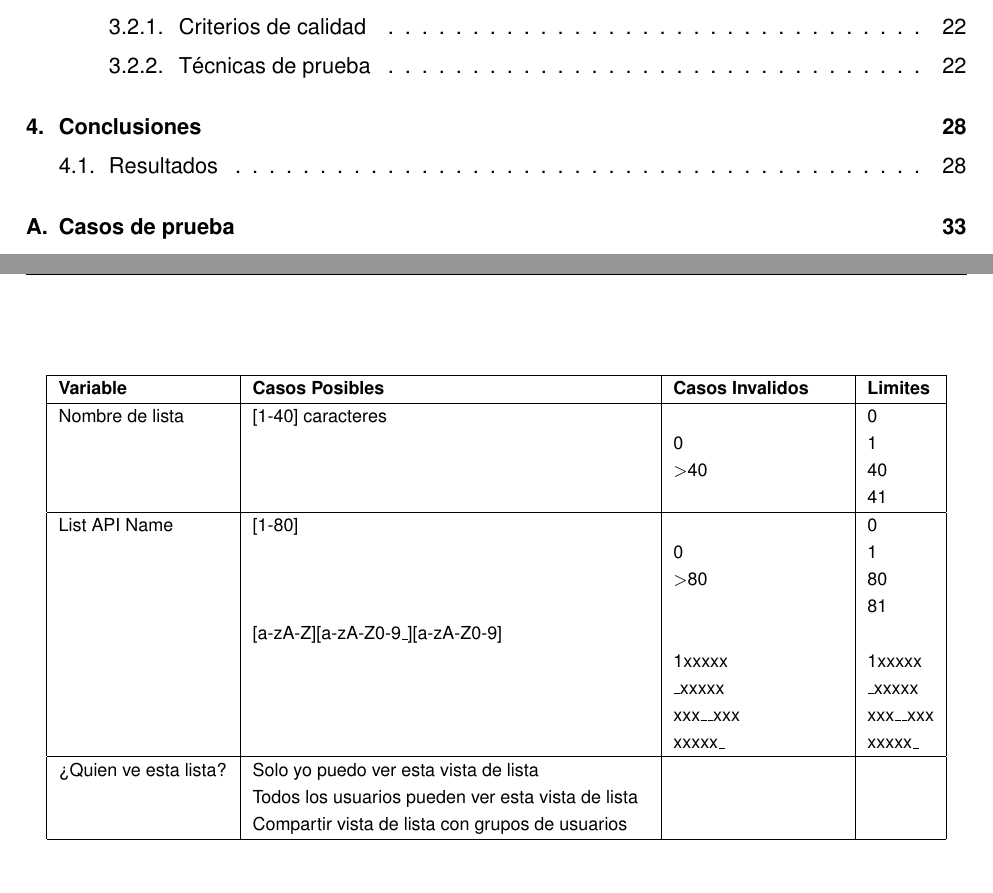
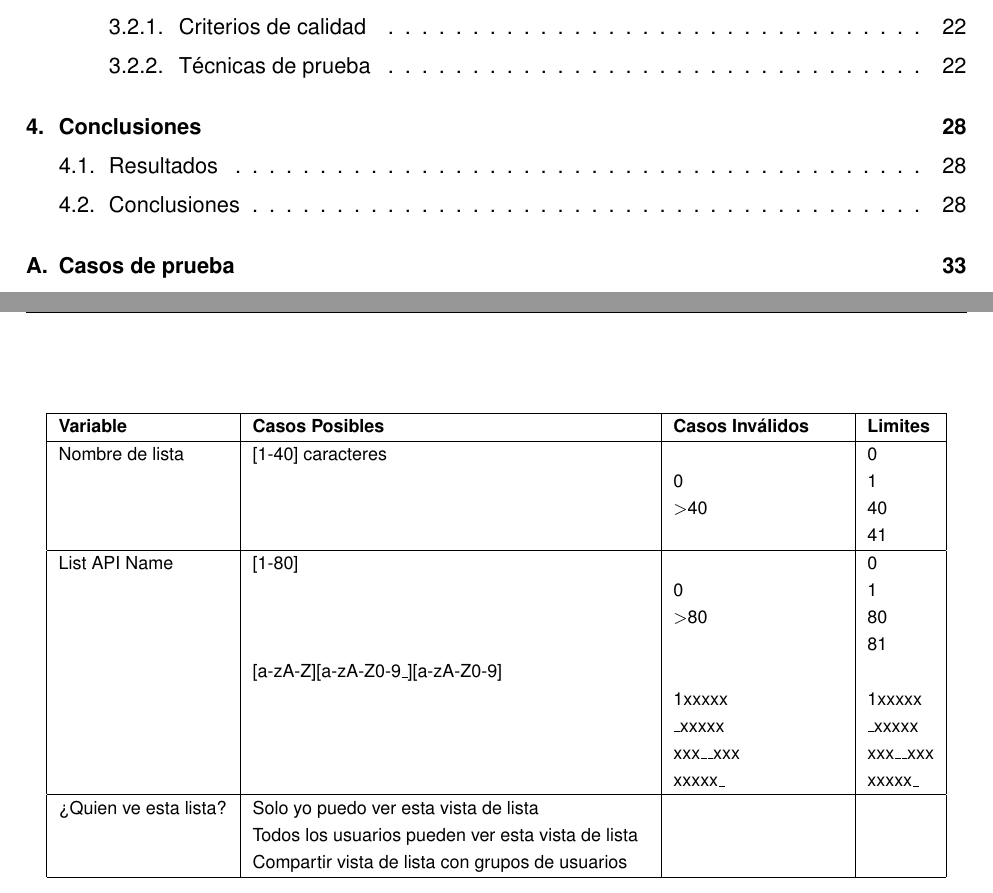
Before and after one commit to ccaballero/qa_salesforce, a LaTeX book (proyecto.tex, which reads capitulo_01.tex, capitulo_03.tex): two parts of pages 4 and 32 of 64, joined at a grey line, cut so that both start at the same text. The pictures show the PDF file proyecto.pdf that the author committed with the source.

Commit message:
corrections

```diff
--- a/capitulo_01.tex
+++ b/capitulo_01.tex
@@ -23,7 +23,7 @@ esta manera se pueda garantizar la calidad del producto para los clientes.
     gestión de productos para garantizar sus atributos de calidad.
 \item Evaluar las funciones que componen la interfaz de usuario del módulo de
     gestión de listas de precios para garantizar sus atributos de calidad.
-\item Ejecutar los casos de prueba que componen la evaluacion de los
+\item Ejecutar los casos de prueba que componen la evaluación de los
     componentes del producto para conocer el nivel de calidad actual del
     producto.
 \item Automatizar los casos de prueba, para facilitar la evaluación continua del
--- a/capitulo_03.tex
+++ b/capitulo_03.tex
@@ -174,7 +174,7 @@ realización de diferentes actividades, que pueden ver en el cuadro
 Objetivo General & Objetivos Específicos & Actividades & Resultados \\
 \hline
 \multirow{11}{4.0cm}{Evaluar las funcionalidades provistas por la interfaz de
-    usuario de los modulos de productos y listas de precios, con el diseño,
+    usuario de los módulos de productos y listas de precios, con el diseño,
     ejecución y automatización de múltiples casos de prueba.} &
 \multirow{3}{4.0cm}{Evaluar las funciones del módulo de gestión de productos
     para garantizar sus atributos de calidad.} &
@@ -838,7 +838,7 @@ Para el análisis de los formularios se crearon sus respectivas tablas de
 \centering
 \begin{tabular}{|p{6.0cm}|l|l|l|}
 \hline
-\footnotesize{\textbf{Variable}} & \footnotesize{\textbf{Casos Posibles}} & \footnotesize{\textbf{Casos Invalidos}} & \footnotesize{\textbf{Limites}} \\
+\footnotesize{\textbf{Variable}} & \footnotesize{\textbf{Casos Posibles}} & \footnotesize{\textbf{Casos Inválidos}} & \footnotesize{\textbf{Limites}} \\
 \hline
 \footnotesize{Nombre del producto} & \footnotesize{[1-255] caracteres} & & \footnotesize{0} \\
 & & \footnotesize{0} & \footnotesize{1} \\
@@ -870,7 +870,7 @@ Para el análisis de los formularios se crearon sus respectivas tablas de
 \centering
 \begin{tabular}{|p{3.0cm}|p{4.0cm}|p{4.0cm}|l|}
 \hline
-\footnotesize{\textbf{Variable}} & \footnotesize{\textbf{Casos Posibles}} & \footnotesize{\textbf{Casos Invalidos}} & \footnotesize{\textbf{Limites}} \\
+\footnotesize{\textbf{Variable}} & \footnotesize{\textbf{Casos Posibles}} & \footnotesize{\textbf{Casos Inválidos}} & \footnotesize{\textbf{Limites}} \\
 \hline
 \footnotesize{Producto} & \footnotesize{[lista de valores]} & & \\
 \hline
@@ -896,7 +896,7 @@ Para el análisis de los formularios se crearon sus respectivas tablas de
 \centering
 \begin{tabular}{|p{6.0cm}|l|l|l|}
 \hline
-\footnotesize{\textbf{Variable}} & \footnotesize{\textbf{Casos Posibles}} & \footnotesize{\textbf{Casos Invalidos}} & \footnotesize{\textbf{Limites}} \\
+\footnotesize{\textbf{Variable}} & \footnotesize{\textbf{Casos Posibles}} & \footnotesize{\textbf{Casos Inválidos}} & \footnotesize{\textbf{Limites}} \\
 \hline
 \footnotesize{Lista de precios} & \footnotesize{ninguno,[lista de valores]} & & \\
 \hline
@@ -911,7 +911,7 @@ Para el análisis de los formularios se crearon sus respectivas tablas de
 \centering
 \begin{tabular}{|p{3.0cm}|p{4.0cm}|p{4.0cm}|l|}
 \hline
-\footnotesize{\textbf{Variable}} & \footnotesize{\textbf{Casos Posibles}} & \footnotesize{\textbf{Casos Invalidos}} & \footnotesize{\textbf{Limites}} \\
+\footnotesize{\textbf{Variable}} & \footnotesize{\textbf{Casos Posibles}} & \footnotesize{\textbf{Casos Inválidos}} & \footnotesize{\textbf{Limites}} \\
 \hline
 \footnotesize{Activo} & \footnotesize{\{verdadero,falso\}} & & \\
 \hline
@@ -933,7 +933,7 @@ Para el análisis de los formularios se crearon sus respectivas tablas de
 \centering
 \begin{tabular}{|p{6.0cm}|l|l|l|}
 \hline
-\footnotesize{\textbf{Variable}} & \footnotesize{\textbf{Casos Posibles}} & \footnotesize{\textbf{Casos Invalidos}} & \footnotesize{\textbf{Limites}} \\
+\footnotesize{\textbf{Variable}} & \footnotesize{\textbf{Casos Posibles}} & \footnotesize{\textbf{Casos Inválidos}} & \footnotesize{\textbf{Limites}} \\
 \hline
 \footnotesize{Nombre de la lista de precios} & \footnotesize{[1-255] caracteres} & & \footnotesize{0} \\
 & & \footnotesize{0} & \footnotesize{1} \\
@@ -957,7 +957,7 @@ Para el análisis de los formularios se crearon sus respectivas tablas de
 \centering
 \begin{tabular}{|p{3.0cm}|p{4.0cm}|p{4.0cm}|l|}
 \hline
-\footnotesize{\textbf{Variable}} & \footnotesize{\textbf{Casos Posibles}} & \footnotesize{\textbf{Casos Invalidos}} & \footnotesize{\textbf{Limites}} \\
+\footnotesize{\textbf{Variable}} & \footnotesize{\textbf{Casos Posibles}} & \footnotesize{\textbf{Casos Inválidos}} & \footnotesize{\textbf{Limites}} \\
 \hline
 \footnotesize{Buscar Entrada de catálogos de precios\ldots} & \footnotesize{[1-500] caracteres} & & \footnotesize{0} \\
 & & & \footnotesize{1} \\
@@ -986,7 +986,7 @@ Para el análisis de los formularios se crearon sus respectivas tablas de
 \centering
 \begin{tabular}{|p{3.0cm}|p{7.0cm}|p{3.0cm}|l|}
 \hline
-\footnotesize{\textbf{Variable}} & \footnotesize{\textbf{Casos Posibles}} & \footnotesize{\textbf{Casos Invalidos}} & \footnotesize{\textbf{Limites}} \\
+\footnotesize{\textbf{Variable}} & \footnotesize{\textbf{Casos Posibles}} & \footnotesize{\textbf{Casos Inválidos}} & \footnotesize{\textbf{Limites}} \\
 \hline
 \footnotesize{Nombre de lista} & \footnotesize{[1-40] caracteres} & & \footnotesize{0} \\
 & & \footnotesize{0} & \footnotesize{1} \\
@@ -1016,7 +1016,7 @@ Para el análisis de los formularios se crearon sus respectivas tablas de
 \centering
 \begin{tabular}{|l|l|l|l|}
 \hline
-\footnotesize{\textbf{Variable}} & \footnotesize{\textbf{Casos Posibles}} & \footnotesize{\textbf{Casos Invalidos}} & \footnotesize{\textbf{Limites}} \\
+\footnotesize{\textbf{Variable}} & \footnotesize{\textbf{Casos Posibles}} & \footnotesize{\textbf{Casos Inválidos}} & \footnotesize{\textbf{Limites}} \\
 \hline
 \footnotesize{Nombre de lista} & \footnotesize{[1-40] caracteres} & & \footnotesize{0} \\
 & & \footnotesize{0} & \footnotesize{1} \\
@@ -1032,7 +1032,7 @@ Para el análisis de los formularios se crearon sus respectivas tablas de
 \centering
 \begin{tabular}{|l|l|l|l|}
 \hline
-\footnotesize{\textbf{Variable}} & \footnotesize{\textbf{Casos Posibles}} & \footnotesize{\textbf{Casos Invalidos}} & \footnotesize{\textbf{Limites}} \\
+\footnotesize{\textbf{Variable}} & \footnotesize{\textbf{Casos Posibles}} & \footnotesize{\textbf{Casos Inválidos}} & \footnotesize{\textbf{Limites}} \\
 \hline
 \footnotesize{¿Quien ve esta lista?} & \footnotesize{Solo yo puedo ver esta vista de lista} & & \\
 & \footnotesize{Todos los usuarios pueden ver esta vista de lista} & & \\
```
Also changed, not shown: proyecto.pdf, capitulo_03.tex (2 more changed lines).
